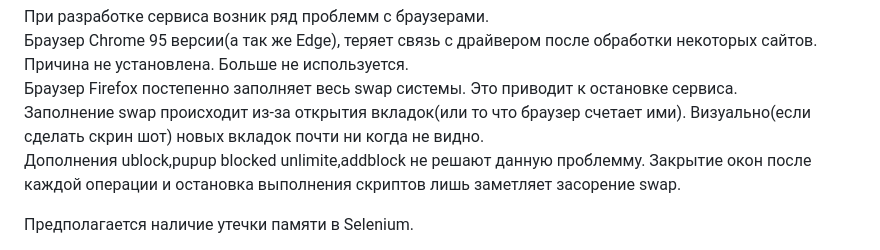
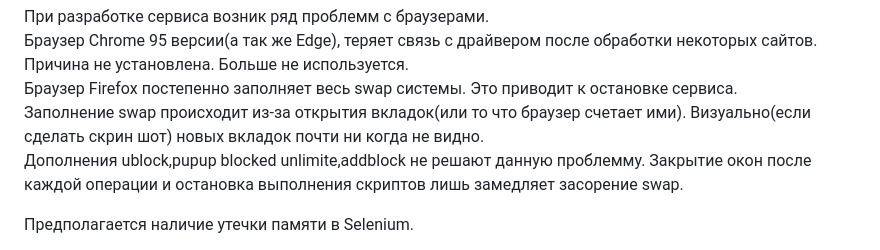
Before and after one commit to Kemtop/ScreenShotGenerator, a Markdown page: README.md, the part around the change. Rendered like a GitHub page.

```diff
--- a/README.md
+++ b/README.md
@@ -30,7 +30,7 @@
 Браузер Chrome 95 версии(а так же Edge), теряет связь с драйвером после обработки некоторых сайтов. Причина не установлена. Больше не используется.<br>
 Браузер Firefox постепенно заполняет весь swap системы. Это приводит к остановке сервиса.<br>
 Заполнение swap происходит из-за открытия вкладок(или то что браузер счетает ими). Визуально(если сделать скрин шот) новых вкладок почти ни когда не видно.<br>
-Дополнения ublock,pupup blocked unlimite,addblock не решают данную проблемму. Закрытие окон после каждой операции и остановка выполнения скриптов лишь заметляет засорение swap.
+Дополнения ublock,pupup blocked unlimite,addblock не решают данную проблемму. Закрытие окон после каждой операции и остановка выполнения скриптов лишь замедляет засорение swap.
 <p align="left">
 Предполагается наличие утечки памяти в Selenium.
 </p>
```
